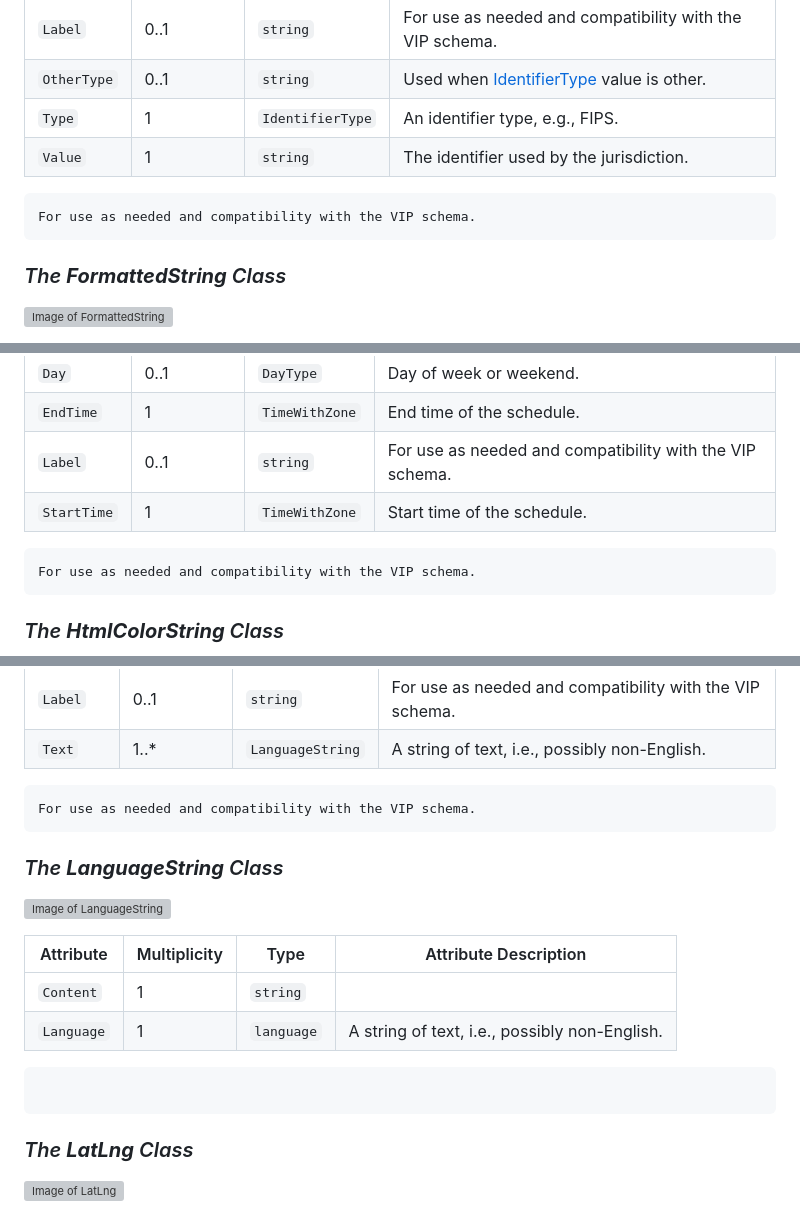
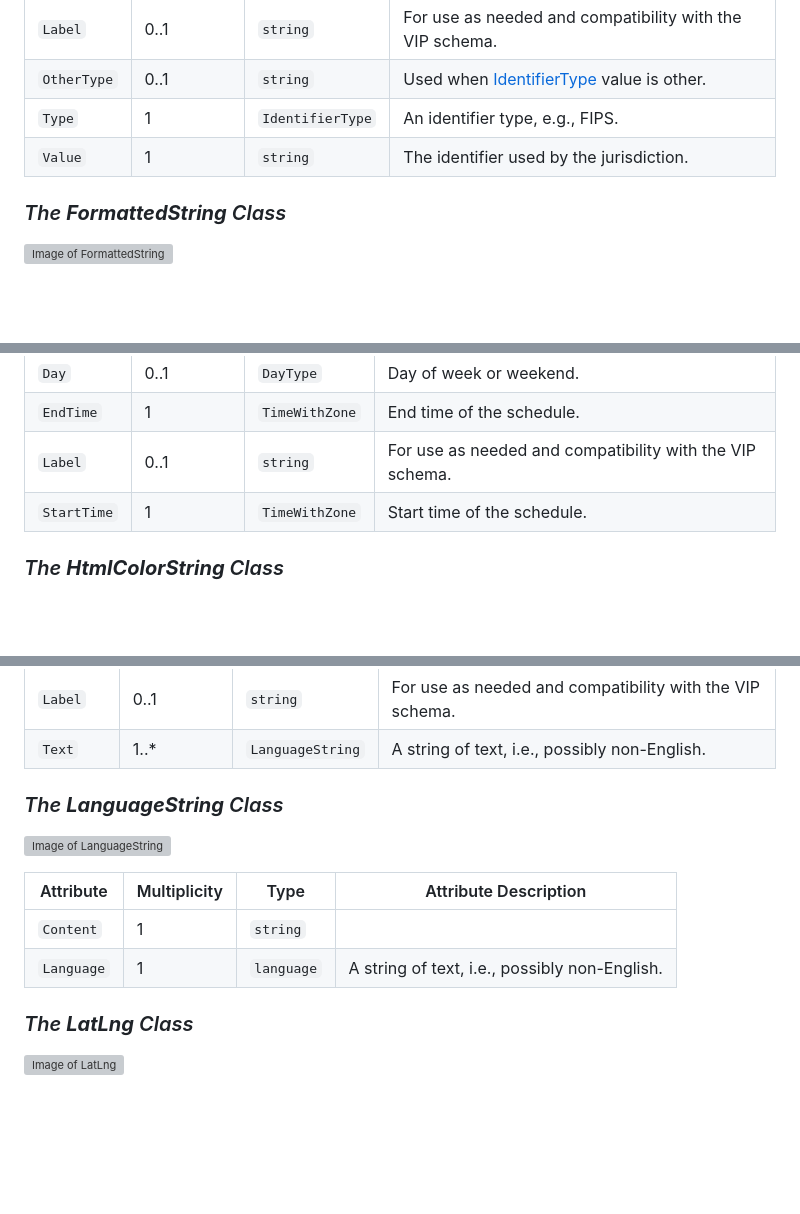
Before and after one commit to usnistgov/BallotDefinition, a Markdown page: Ballot_Definition_UML_Documentation.md, 3 parts joined by grey strips. Rendered like a GitHub page; blank space fills up the shorter version; grey boxes are pictures that could not be loaded.

````diff
--- a/Ballot_Definition_UML_Documentation.md
+++ b/Ballot_Definition_UML_Documentation.md
@@ -673,10 +687,6 @@ Attribute | Multiplicity | Type | Attribute Description
 `OtherType`|0..1|`string`|Used when [IdentifierType](#_17_0_2_4_f71035d_1430405763078_743585_2433) value is other.
 `Type`|1|`IdentifierType`|An identifier type, e.g., FIPS.
 `Value`|1|`string`|The identifier used by the jurisdiction.
-
-```
-For use as needed and compatibility with the VIP schema.
-```
 ### <a name="_18_5_3_43701b0_1520436884164_879935_6225"></a>*The **FormattedString** Class*
 ![Image of FormattedString](Ballot_Definition_UML_Documentation_files/_18_5_3_43701b0_1520436885263_98142_6240.png)
 
@@ -717,10 +727,6 @@ Attribute | Multiplicity | Type | Attribute Description
 `EndTime`|1|`TimeWithZone`|End time of the schedule.
 `Label`|0..1|`string`|For use as needed and compatibility with the VIP schema.
 `StartTime`|1|`TimeWithZone`|Start time of the schedule.
-
-```
-For use as needed and compatibility with the VIP schema.
-```
 ### <a name="_17_0_2_4_f71035d_1428586849773_722256_2252"></a>*The **HtmlColorString** Class*
 ![Image of HtmlColorString](Ballot_Definition_UML_Documentation_files/_17_0_2_4_f71035d_1428586856729_349934_2257.png)
 
@@ -760,10 +766,6 @@ Attribute | Multiplicity | Type | Attribute Description
 --------- | ------------ | ---- | ---------------------
 `Label`|0..1|`string`|For use as needed and compatibility with the VIP schema.
 `Text`|1..*|`LanguageString`|A string of text, i.e., possibly non-English.
-
-```
-For use as needed and compatibility with the VIP schema.
-```
 ### <a name="_17_0_2_4_f71035d_1428953680095_709464_2219"></a>*The **LanguageString** Class*
 ![Image of LanguageString](Ballot_Definition_UML_Documentation_files/_17_0_2_4_f71035d_1428953680134_904840_2236.png)
 
@@ -773,10 +775,6 @@ Attribute | Multiplicity | Type | Attribute Description
 --------- | ------------ | ---- | ---------------------
 `Content`|1|`string`|
 `Language`|1|`language`|A string of text, i.e., possibly non-English.
-
-```
-
-```
 ### <a name="_17_0_2_4_f71035d_1443104838926_393729_2222"></a>*The **LatLng** Class*
 ![Image of LatLng](Ballot_Definition_UML_Documentation_files/_17_0_2_4_f71035d_1443104838931_652630_2223.png)
 
````
Also changed, not shown: other parts of Ballot_Definition_UML_Documentation.md (+31 -33 lines), Ballot_Definition_UML_Documentation_files/_17_0_2_4_78e0236_1389798977982_293750_5341.png (added), Ballot_Definition_UML_Documentation_files/_17_0_2_4_78e0236_1389798977982_73815_5340.png (added), Ballot_Definition_UML_Documentation_files/_17_0_2_4_78e0236_1389799207465_976765_6435.png (added), Ballot_Definition_UML_Documentation_files/_17_0_2_4_f71035d_1426101822601_995748_2210.png (added).
